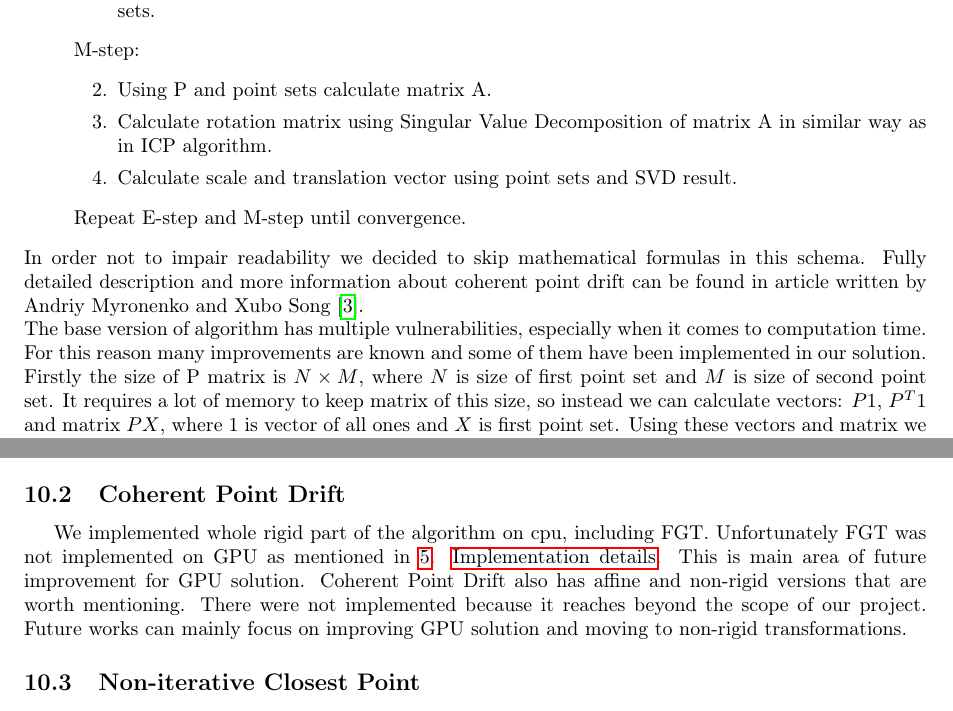
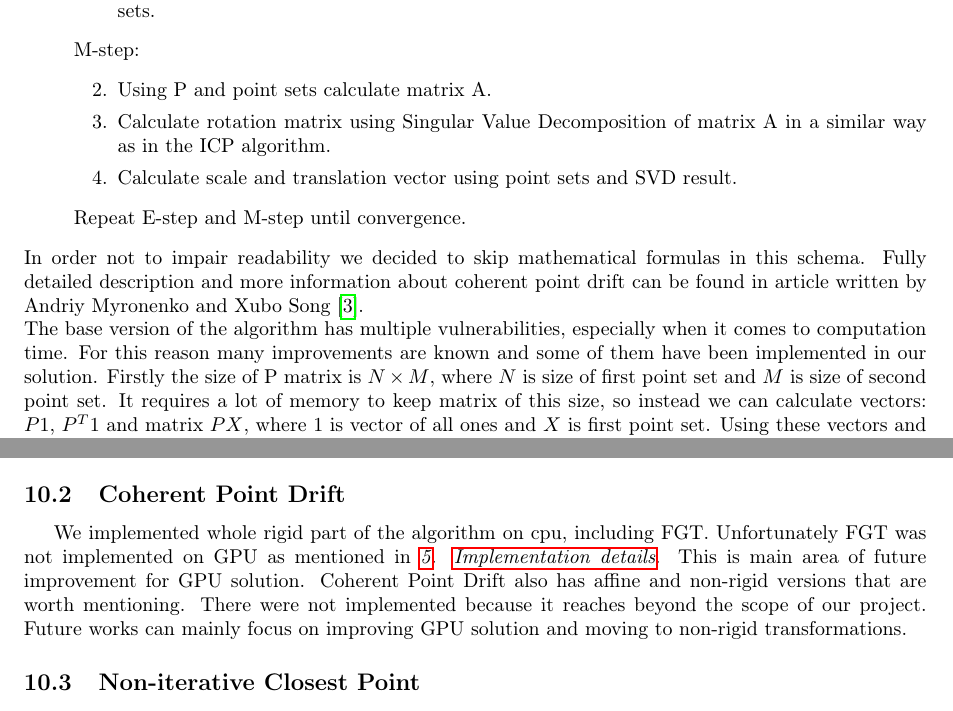
Before and after one commit to Sliwson/cuda-slam, a LaTeX document (doc/documentation.tex): two parts of pages 5 and 18 of 19, joined at a grey line, cut so that both start at the same text. Compiled offline with pdfLaTeX.

Commit message:
Fix some typos

```diff
--- a/doc/documentation.tex
+++ b/doc/documentation.tex
@@ -125,13 +125,13 @@ Main idea of a coherent point drift algorithm can be presented in several steps:
 \begin{enumerate}
 \setcounter{enumi}{1}
 \item Using P and point sets calculate matrix A.
-\item Calculate rotation matrix using Singular Value Decomposition of matrix A in similar way as in ICP algorithm.
+\item Calculate rotation matrix using Singular Value Decomposition of matrix A in a similar way as in the ICP algorithm.
 \item Calculate scale and translation vector using point sets and SVD result.
 \end{enumerate}
 \item Repeat E-step and M-step until convergence.
 \end{itemize}
 In order not to impair readability we decided to skip mathematical formulas in this schema. Fully detailed description and more information about coherent point drift can be found in article written by Andriy Myronenko and Xubo Song \cite{cpd}.\\
-The base version of algorithm has multiple vulnerabilities, especially when it comes to computation time.
+The base version of the algorithm has multiple vulnerabilities, especially when it comes to computation time.
 For this reason many improvements are known and some of them have been implemented in our solution. Firstly the size of P matrix is $N \times M$, where $N$ is size of first point set and $M$ is size of second point set. It requires a lot of memory to keep matrix of this size, so instead we can calculate vectors: $P1$, $P^T 1$ and matrix $PX$, where $1$ is vector of all ones and $X$ is first point set. Using these vectors and matrix we can achieve the same result even faster because in calculations we had to multiply P matrix with ones vector and we have already done it.\\
 Secondly the main bottleneck of algorithm is the calculation of matrix-vector products $P1$, $P^T1$ and $PX$. This is done with $O(MN)$ complexity. The fast Gauss transform, introduced by Greengard and Strain \cite{fgt}, reduces complexity to only $O(M+N)$.
 
@@ -417,7 +417,7 @@ Any remarks to the results and methods.
 We implemented a solid ground base for development of ICP algorithm. There are a lot of ways it can be improved but the most important would be enhancing performance of correspondences step as it is critical for the whole method execution time.
 
 \subsection{Coherent Point Drift}
-We implemented whole rigid part of the algorithm on cpu, including FGT. Unfortunately FGT was not implemented on GPU as mentioned in \ref{sec:ImplementationDetails}. \nameref{sec:ImplementationDetails}. This is main area of future improvement for GPU solution. Coherent Point Drift also has affine and non-rigid versions that are worth mentioning. There were not implemented because it reaches beyond the scope of our project. Future works can mainly focus on improving GPU solution and moving to non-rigid transformations.
+We implemented whole rigid part of the algorithm on cpu, including FGT. Unfortunately FGT was not implemented on GPU as mentioned in \textit{\ref{sec:ImplementationDetails}. \nameref{sec:ImplementationDetails}}. This is main area of future improvement for GPU solution. Coherent Point Drift also has affine and non-rigid versions that are worth mentioning. There were not implemented because it reaches beyond the scope of our project. Future works can mainly focus on improving GPU solution and moving to non-rigid transformations.
 
 \subsection{Non-iterative Closest Point}
 This method is for sure the most narrowly documented among all three described in this report. On the other hand, the idea does not leave much space for improvements. The biggest obstacle to using it on greater scale is undetermined convergence ratio. Although the tests conducted showed that running the algorithm for 20 pseudo-random permutations gives convergence ratio of 100\%, but the actual correlation between computation precision and cloud properties such as size or density remains unknown.\\
```
